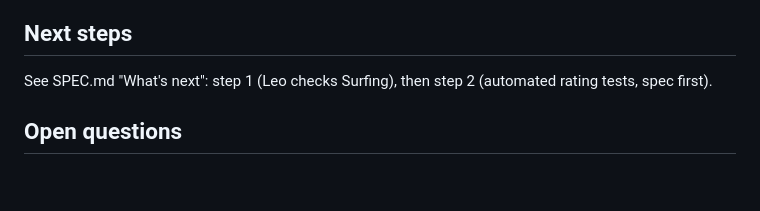
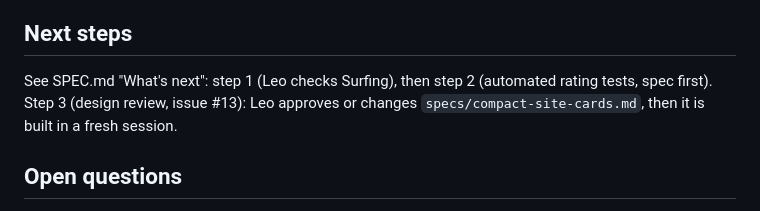
Before and after one commit to leo-hyde/sport-conditions, a Markdown page: docs/STATUS.md, the part around the change. GitHub-like rendering; blank space fills up the shorter version.

Commit message:
Status: compact-card spec waiting for approval
Co-Authored-By: Claude Sonnet 5.5 <noreply@anthropic.com>

```diff
--- a/docs/STATUS.md
+++ b/docs/STATUS.md
@@ -25,6 +25,8 @@ The current state, shared between Leo's phone and computer sessions. **Every Cla
 
 See SPEC.md "What's next": step 1 (Leo checks Surfing), then step 2
 (automated rating tests, spec first).
+Step 3 (design review, issue #13): Leo approves or changes
+`specs/compact-site-cards.md`, then it is built in a fresh session.
 
 ## Open questions
 
```
